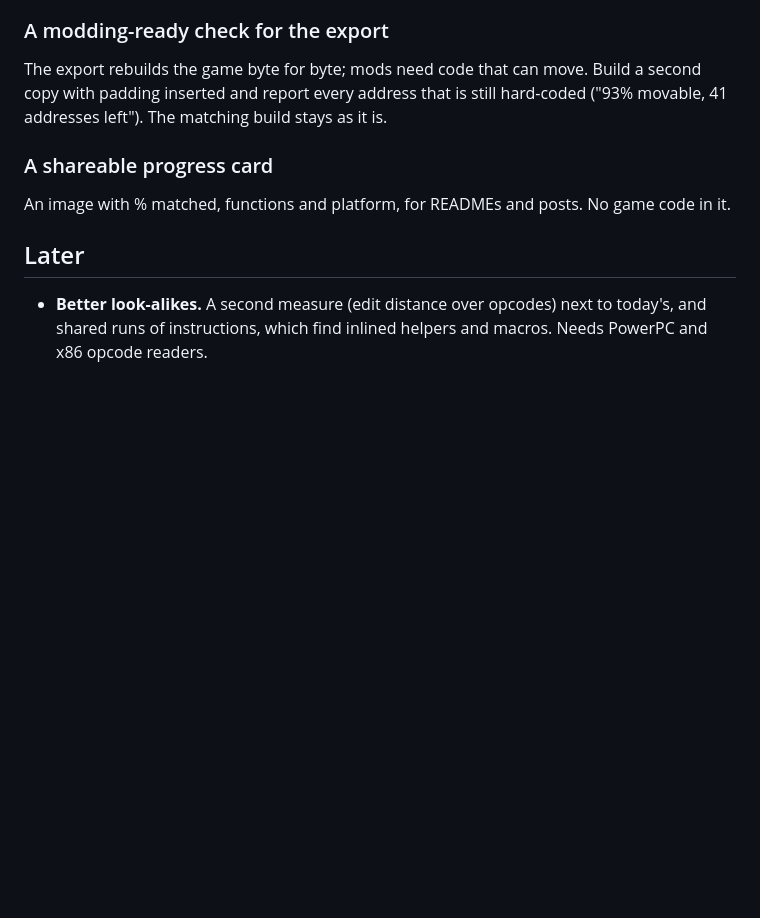
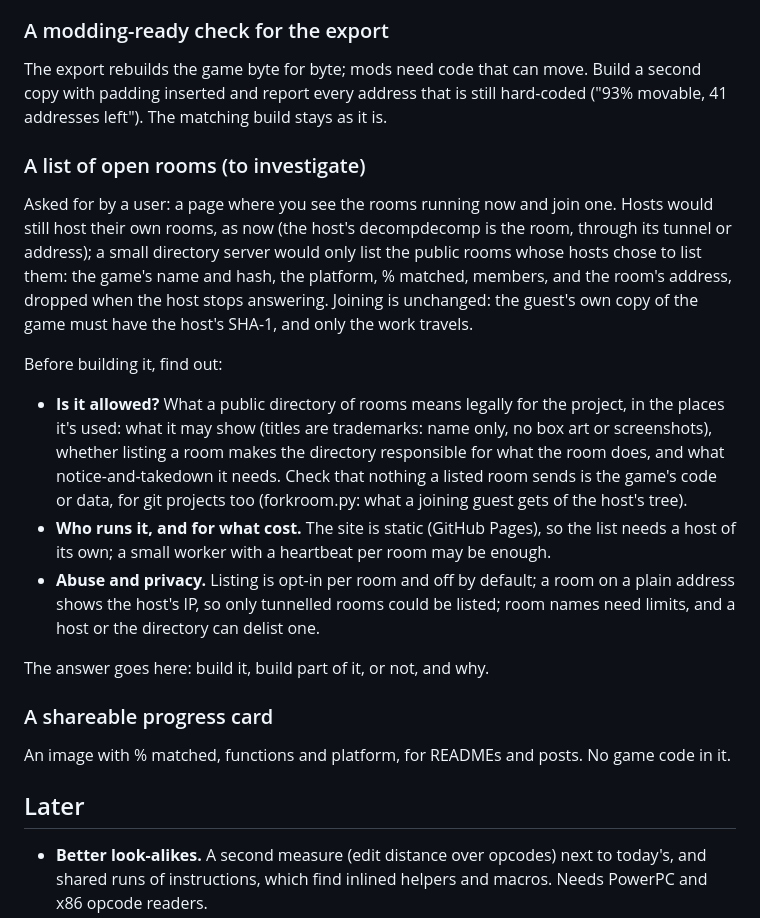
Before and after one commit to 4rmanjr/decompdecomp, a Markdown page: ROADMAP.md, the part around the change. GitHub-like rendering; blank space fills up the shorter version.

Commit message:
ROADMAP: a list of open rooms, to investigate
A user asked for a page listing the rooms running now, to join one. Hosts would
keep hosting their own rooms; a directory would only list the ones whose hosts
chose to. Before building it: whether it's allowed, who runs it, and abuse and
privacy.

Co-Authored-By: Claude Opus 5.5 <noreply@anthropic.com>

```diff
--- a/ROADMAP.md
+++ b/ROADMAP.md
@@ -295,6 +295,28 @@ The export rebuilds the game byte for byte; mods need code that can move. Build
 and report every address that is still hard-coded ("93% movable, 41 addresses left"). The matching build stays as
 it is.
 
+### A list of open rooms (to investigate)
+
+Asked for by a user: a page where you see the rooms running now and join one. Hosts would still host their own
+rooms, as now (the host's decompdecomp is the room, through its tunnel or address); a small directory server would
+only list the public rooms whose hosts chose to list them: the game's name and hash, the platform, % matched, members,
+and the room's address, dropped when the host stops answering. Joining is unchanged: the guest's own copy of the game
+must have the host's SHA-1, and only the work travels.
+
+Before building it, find out:
+
+- **Is it allowed?** What a public directory of rooms means legally for the project, in the places it's used: what
+  it may show (titles are trademarks: name only, no box art or screenshots), whether listing a room makes the
+  directory responsible for what the room does, and what notice-and-takedown it needs. Check that nothing a listed
+  room sends is the game's code or data, for git projects too (forkroom.py: what a joining guest gets of the host's
+  tree).
+- **Who runs it, and for what cost.** The site is static (GitHub Pages), so the list needs a host of its own; a
+  small worker with a heartbeat per room may be enough.
+- **Abuse and privacy.** Listing is opt-in per room and off by default; a room on a plain address shows the host's
+  IP, so only tunnelled rooms could be listed; room names need limits, and a host or the directory can delist one.
+
+The answer goes here: build it, build part of it, or not, and why.
+
 ### A shareable progress card
 
 An image with % matched, functions and platform, for READMEs and posts. No game code in it.
```
